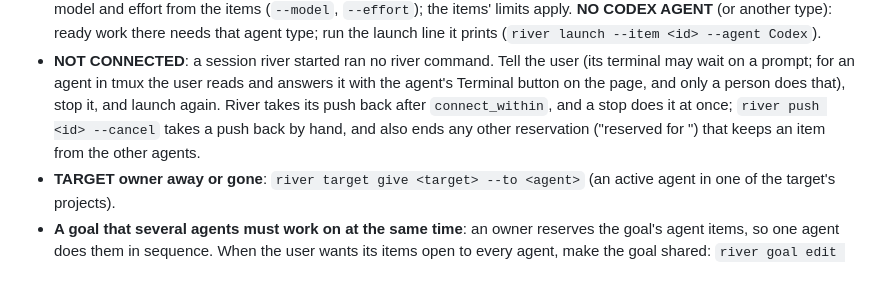
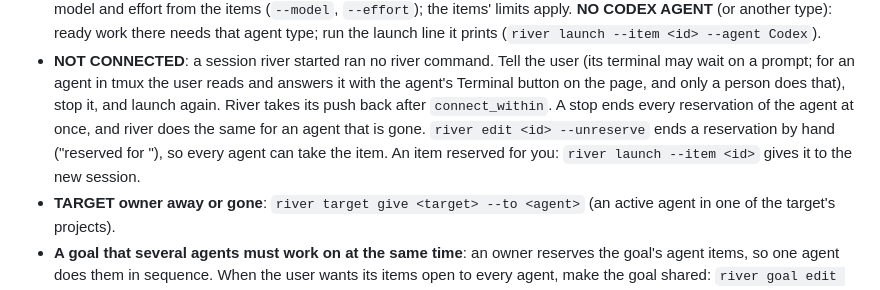
Before and after one commit to mhalstrom/biggestriver, a Markdown page: skills/river-manager/SKILL.md, the part around the change. Drawn GitHub-style.

Commit message:
The manager guide names river edit <id> --unreserve: a stop ends every reservation of the agent at once, river does the same for an agent that is gone, the command ends a reservation by hand, and river launch --item gives an item reserved for the manager to the new session (text approved in #643; code in #641)
Claude-Session: https://claude.ai/code/session_01EwNaRuyvyZTM87XZuMzbUE

```diff
--- a/skills/river-manager/SKILL.md
+++ b/skills/river-manager/SKILL.md
@@ -59,10 +59,11 @@ Stop when the user tells you to, and tell the user what you did.
   user (its terminal may wait on a prompt; for an agent in tmux the user reads
   and answers it with the agent's Terminal button on the page, and only a
   person does that), stop it, and launch again. River
-  takes its push back after `connect_within`, and a stop does it at once;
-  `river push <id> --cancel` takes a push back by hand, and also ends any
-  other reservation ("reserved for <agent>") that keeps an item from the
-  other agents.
+  takes its push back after `connect_within`. A stop ends every reservation
+  of the agent at once, and river does the same for an agent that is gone.
+  `river edit <id> --unreserve` ends a reservation by hand ("reserved for
+  <agent>"), so every agent can take the item. An item reserved for you:
+  `river launch --item <id>` gives it to the new session.
 - **TARGET owner away or gone**: `river target give <target> --to <agent>`
   (an active agent in one of the target's projects).
 - **A goal that several agents must work on at the same time**: an owner
```
